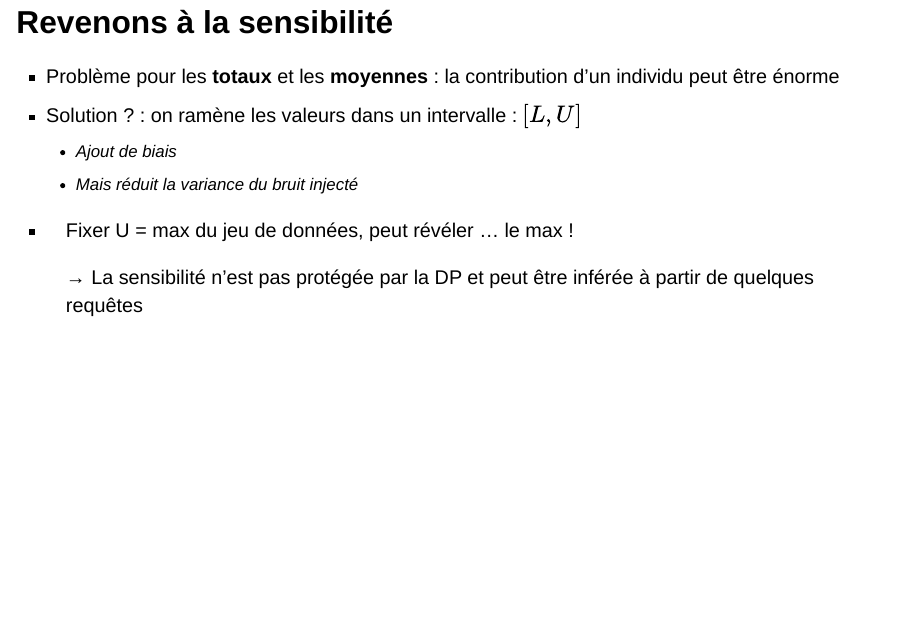
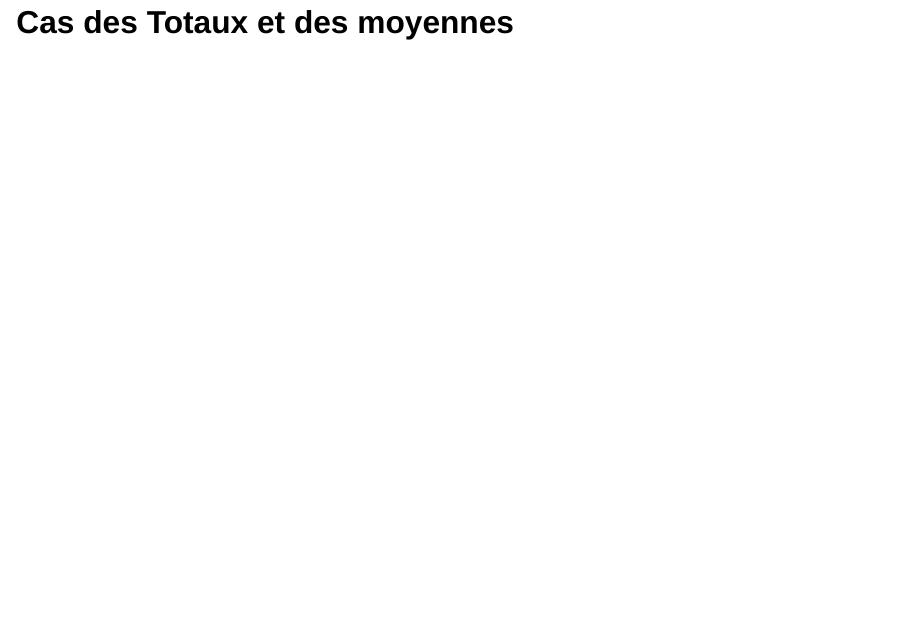
Before and after one commit to InseeFrLab/diff-privacy, a Quarto document (slides/slides.qmd): page 25 of 46 before the commit and page 26 of 48 after it. Rendered offline with R 4.5, knitr and Pandoc in place of Quarto, with nearby package versions; drawn as Slidy slides in place of the format the file asks for; some code elsewhere in the file could not run offline.

Commit message:
fin slides

```diff
--- a/slides/slides.qmd
+++ b/slides/slides.qmd
@@ -377,6 +377,8 @@ $$
 
 ---
 
+# Cas des Totaux et des moyennes
+
 ## Revenons à la sensibilité
 
 - Problème pour les **totaux** et les **moyennes** : la contribution d’un individu peut être énorme
```
